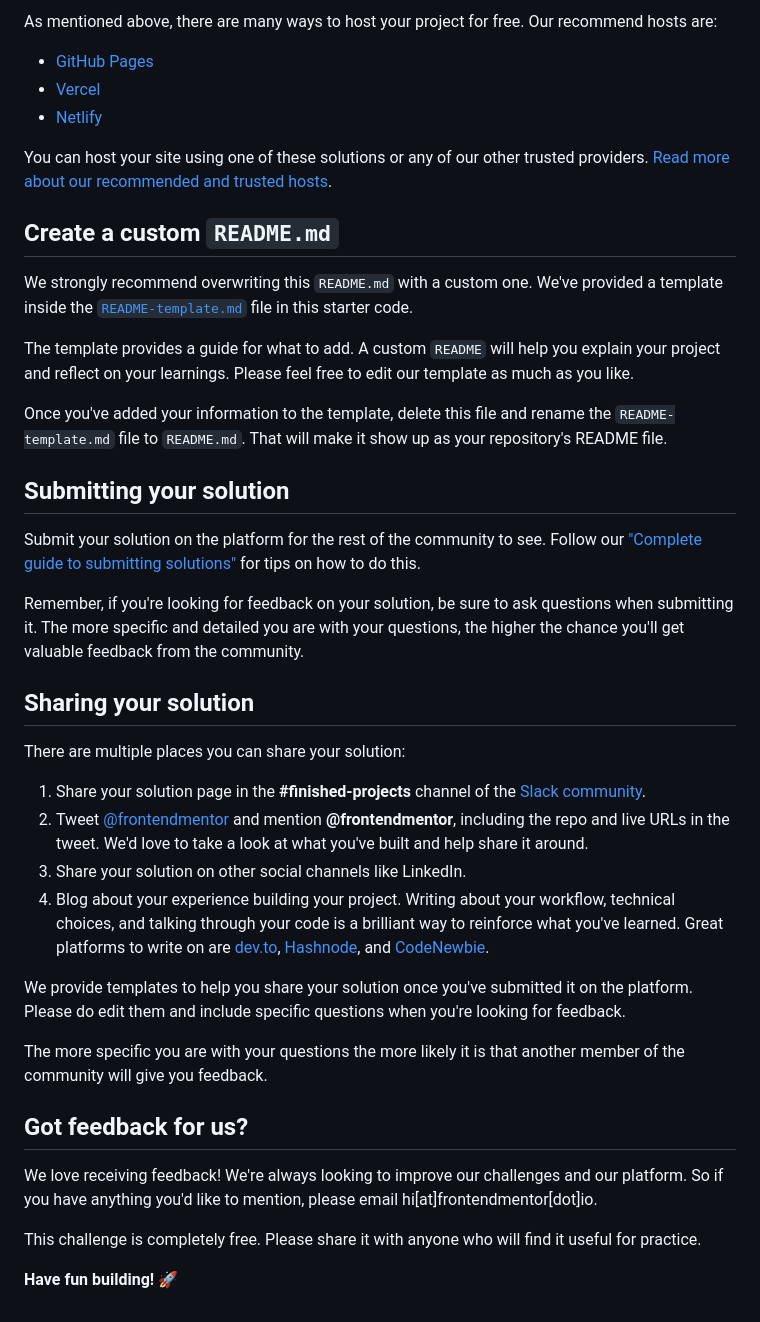
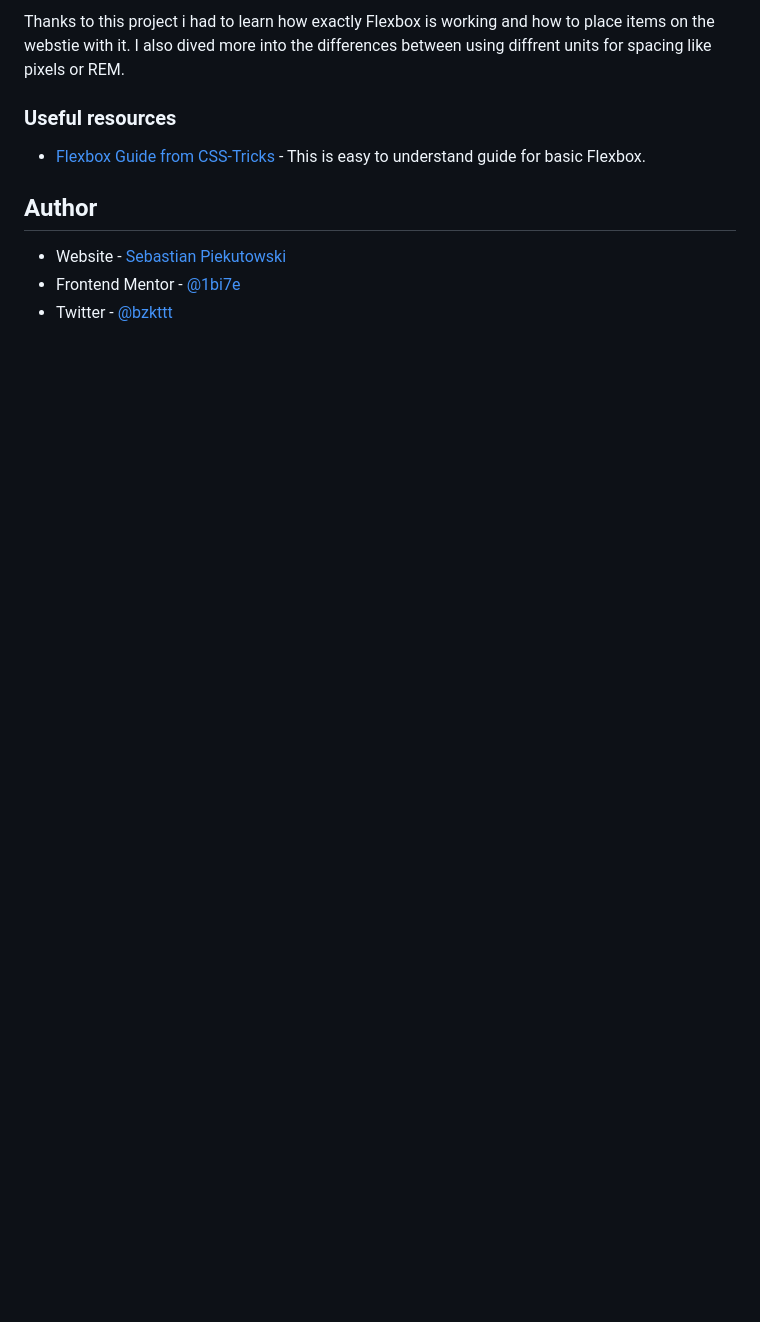
Before and after one commit to 1bi7e/qr-code-component-main, a Markdown page: README.md, the part around the change printed below. Rendered like a GitHub page; blank space fills up the shorter version.

```diff
--- a/README.md
+++ b/README.md
@@ -45,43 +46,14 @@ Feel free to use any workflow that you feel comfortable with. Below is a suggest
 
-As mentioned above, there are many ways to host your project for free. Our recommend hosts are:
+Thanks to this project i had to learn how exactly Flexbox is working and how to place items on the webstie with it. I also dived more into the differences between using diffrent units for spacing like pixels or REM.
 
-- [GitHub Pages](https://pages.github.com/)
-- [Vercel](https://vercel.com/)
-- [Netlify](https://www.netlify.com/)
 
-You can host your site using one of these solutions or any of our other trusted providers. [Read more about our recommended and trusted hosts](https://medium.com/frontend-mentor/frontend-mentor-trusted-hosting-providers-bf000dfebe).
+### Useful resources
 
-## Create a custom `README.md`
+- [Flexbox Guide from CSS-Tricks](https://css-tricks.com/snippets/css/a-guide-to-flexbox/) - This is easy to understand guide for basic Flexbox.
 
-We strongly recommend overwriting this `README.md` with a custom one. We've provided a template inside the [`README-template.md`](./README-template.md) file in this starter code.
 
-The template provides a guide for what to add. A custom `README` will help you explain your project and reflect on your learnings. Please feel free to edit our template as much as you like.
+## Author
 
-Once you've added your information to the template, delete this file and rename the `README-template.md` file to `README.md`. That will make it show up as your repository's README file.
-
-## Submitting your solution
-
-Submit your solution on the platform for the rest of the community to see. Follow our ["Complete guide to submitting solutions"](https://medium.com/frontend-mentor/a-complete-guide-to-submitting-solutions-on-frontend-mentor-ac6384162248) for tips on how to do this.
-
-Remember, if you're looking for feedback on your solution, be sure to ask questions when submitting it. The more specific and detailed you are with your questions, the higher the chance you'll get valuable feedback from the community.
-
-## Sharing your solution
-
-There are multiple places you can share your solution:
-
-1. Share your solution page in the **#finished-projects** channel of the [Slack community](https://www.frontendmentor.io/slack).
-2. Tweet [@frontendmentor](https://twitter.com/frontendmentor) and mention **@frontendmentor**, including the repo and live URLs in the tweet. We'd love to take a look at what you've built and help share it around.
-3. Share your solution on other social channels like LinkedIn.
-4. Blog about your experience building your project. Writing about your workflow, technical choices, and talking through your code is a brilliant way to reinforce what you've learned. Great platforms to write on are [dev.to](https://dev.to/), [Hashnode](https://hashnode.com/), and [CodeNewbie](https://community.codenewbie.org/).
-
-We provide templates to help you share your solution once you've submitted it on the platform. Please do edit them and include specific questions when you're looking for feedback.
-
-The more specific you are with your questions the more likely it is that another member of the community will give you feedback.
-
-## Got feedback for us?
-
-We love receiving feedback! We're always looking to improve our challenges and our platform. So if you have anything you'd like to mention, please email hi[at]frontendmentor[dot]io.
-
-This challenge is completely free. Please share it with anyone who will find it useful for practice.
-
-**Have fun building!** 🚀
+- Website - [Sebastian Piekutowski](https://github.com/1bi7e)
+- Frontend Mentor - [@1bi7e](https://www.frontendmentor.io/profile/1bi7e)
+- Twitter - [@bzkttt](https://twitter.com/bzkttt)
```
Also changed, not shown: other parts of README.md (+26 -25 lines), README-template.md (deleted, +0 -103 lines), style-guide.md (deleted, +0 -26 lines), design/desktop-design.jpg (deleted), design/desktop-preview.jpg (deleted), design/mobile-design.jpg (deleted), screenshot.jpeg (added).
